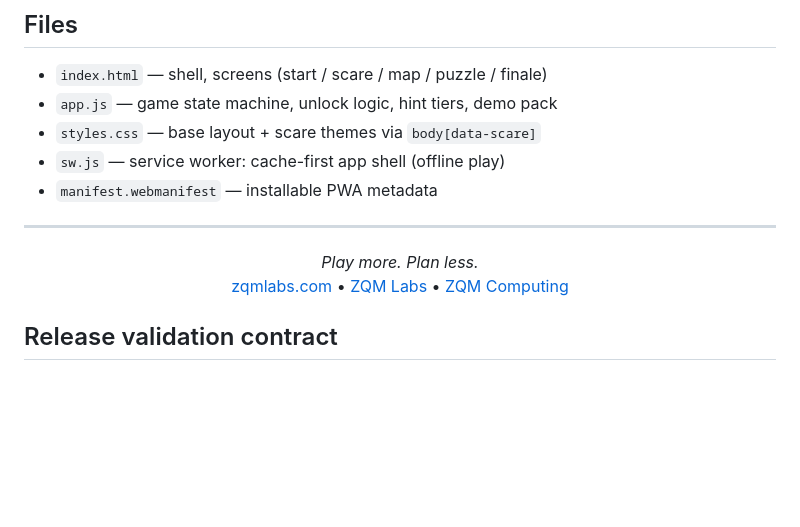
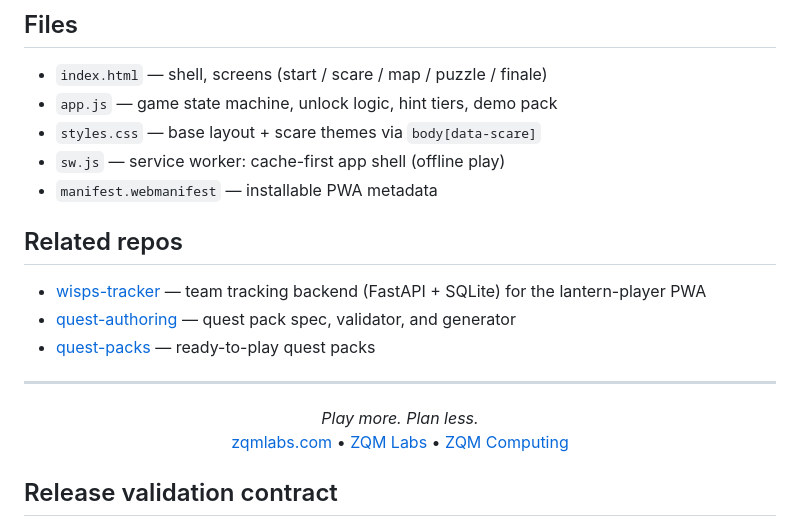
Before and after one commit to ZQM-Labs/lantern-player, a Markdown page: README.md, the part around one of its changes. Rendered like a GitHub page; blank space fills up the shorter version.

Commit message:
Add related repos section

```diff
--- a/README.md
+++ b/README.md
@@ -56,6 +56,12 @@ hardcode new story text here — author it in `lantern-content`.
 - `sw.js` — service worker: cache-first app shell (offline play)
 - `manifest.webmanifest` — installable PWA metadata
 
+## Related repos
+
+- [wisps-tracker](https://github.com/ZQM-Labs/wisps-tracker) — team tracking backend (FastAPI + SQLite) for the lantern-player PWA
+- [quest-authoring](https://github.com/ZQM-Labs/quest-authoring) — quest pack spec, validator, and generator
+- [quest-packs](https://github.com/ZQM-Labs/quest-packs) — ready-to-play quest packs
+
 
 <!-- ZQM-FOOTER-START -->
 ---
@@ -67,7 +73,6 @@ hardcode new story text here — author it in `lantern-content`.
   <a href="https://github.com/ZQM-Computing">ZQM Computing</a>
 </p>
 <!-- ZQM-FOOTER-END -->
-
 
 ## Release validation contract
 
```
Also changed, not shown: other parts of README.md (+0 -1 lines).
